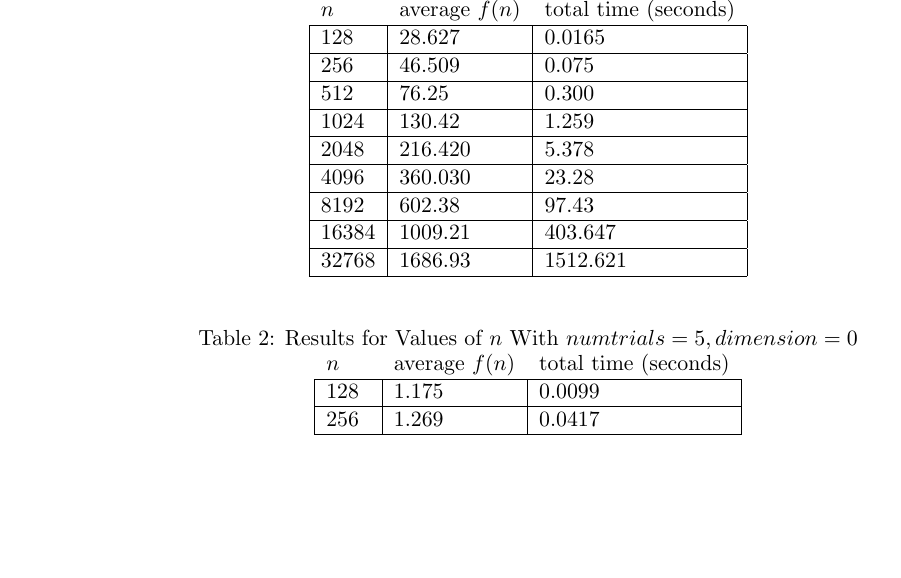
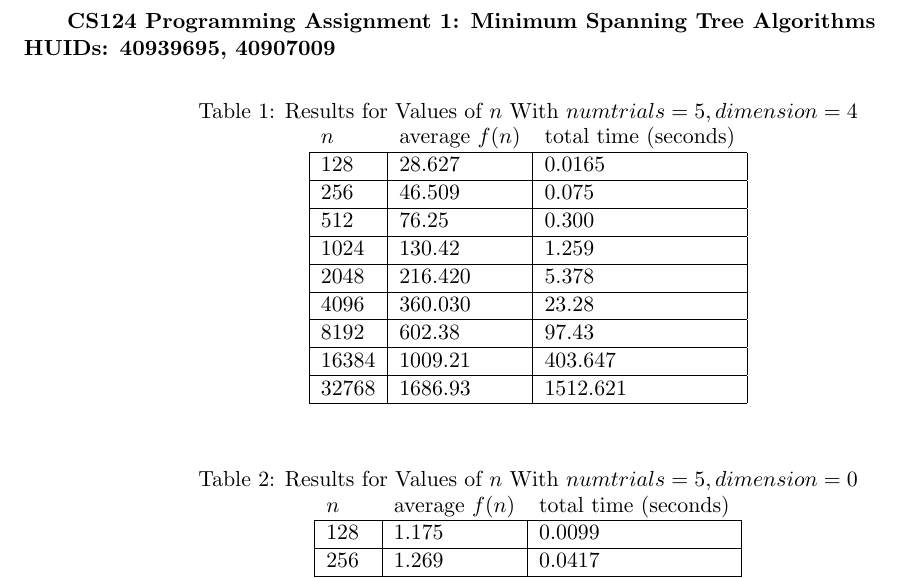
Before and after one commit to jason-stein/cs124-assignments, a LaTeX problem sheet (assignment 1/124programming1.tex): part of page 1 of 2, cut at the place of the change, the shorter picture padded with empty space. Compiled offline with LaTeX, dvips and Ghostscript.

Commit message:
added tex file

```diff
--- a/assignment 1/124programming1.tex
+++ b/assignment 1/124programming1.tex
@@ -18,6 +18,8 @@
 % \usepackage{mathptm}
 
 \begin{document}
+\textbf{CS124 Programming Assignment 1: Minimum Spanning Tree Algorithms\\
+	HUIDs: 40939695, 40907009}
 	\begin{table}[h]
 		\centering
 		\caption{Results for Values of $n$ With $numtrials = 5, dimension = 4$}
```
Also changed, not shown: assignment 1/124programming1.pdf.
